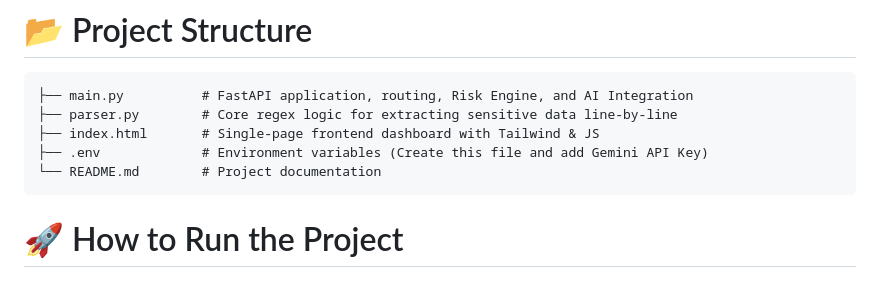
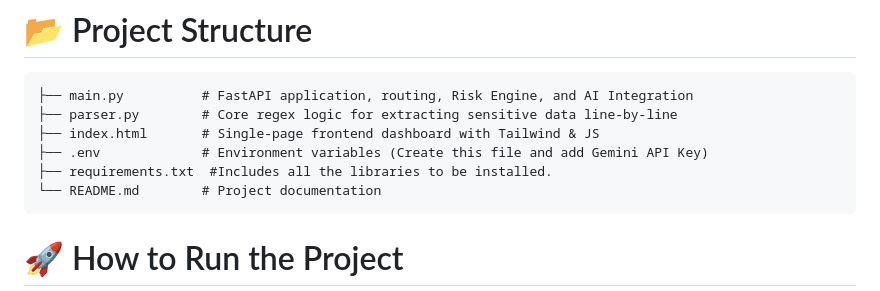
Before and after one commit to parth9504/SISA_HACKATHON_PROJECT, a Markdown page: README.md, the part around the change. Rendered like a GitHub page.

Commit message:
Add requirements.txt description to README

```diff
--- a/README.md
+++ b/README.md
@@ -28,6 +28,7 @@ An advanced, full-stack security platform designed to act as an AI Gateway, Data
     ├── parser.py        # Core regex logic for extracting sensitive data line-by-line
     ├── index.html       # Single-page frontend dashboard with Tailwind & JS
     ├── .env             # Environment variables (Create this file and add Gemini API Key)
+    ├── requirements.txt  #Includes all the libraries to be installed.
     └── README.md        # Project documentation
 
 # 🚀 How to Run the Project
```
